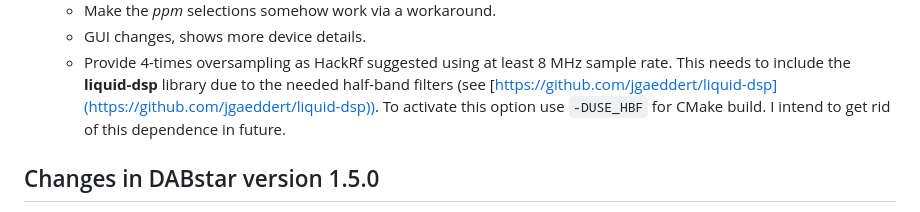
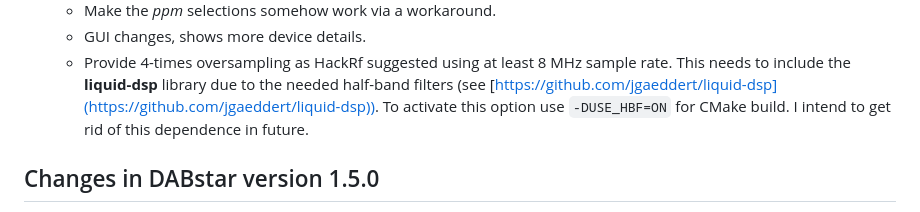
Before and after one commit to tomneda/DABstar, a Markdown page: README.md, the part around the change. Drawn GitHub-style.

Commit message:
Remove typos in README.md 2

```diff
--- a/README.md
+++ b/README.md
@@ -69,7 +69,7 @@ Still, I do not provide any precompiled setup packages, yet.
     - GUI changes, shows more device details.
     - Provide 4-times oversampling as HackRf suggested using at least 8 MHz sample rate.
       This needs to include the **liquid-dsp** library due to the needed half-band filters (see [https://github.com/jgaeddert/liquid-dsp](https://github.com/jgaeddert/liquid-dsp)).
-      To activate this option use `-DUSE_HBF` for CMake build. I intend to get rid of this dependence in future.
+      To activate this option use `-DUSE_HBF=ON` for CMake build. I intend to get rid of this dependence in future.
 
 ## Changes in DABstar version 1.5.0
 
```
